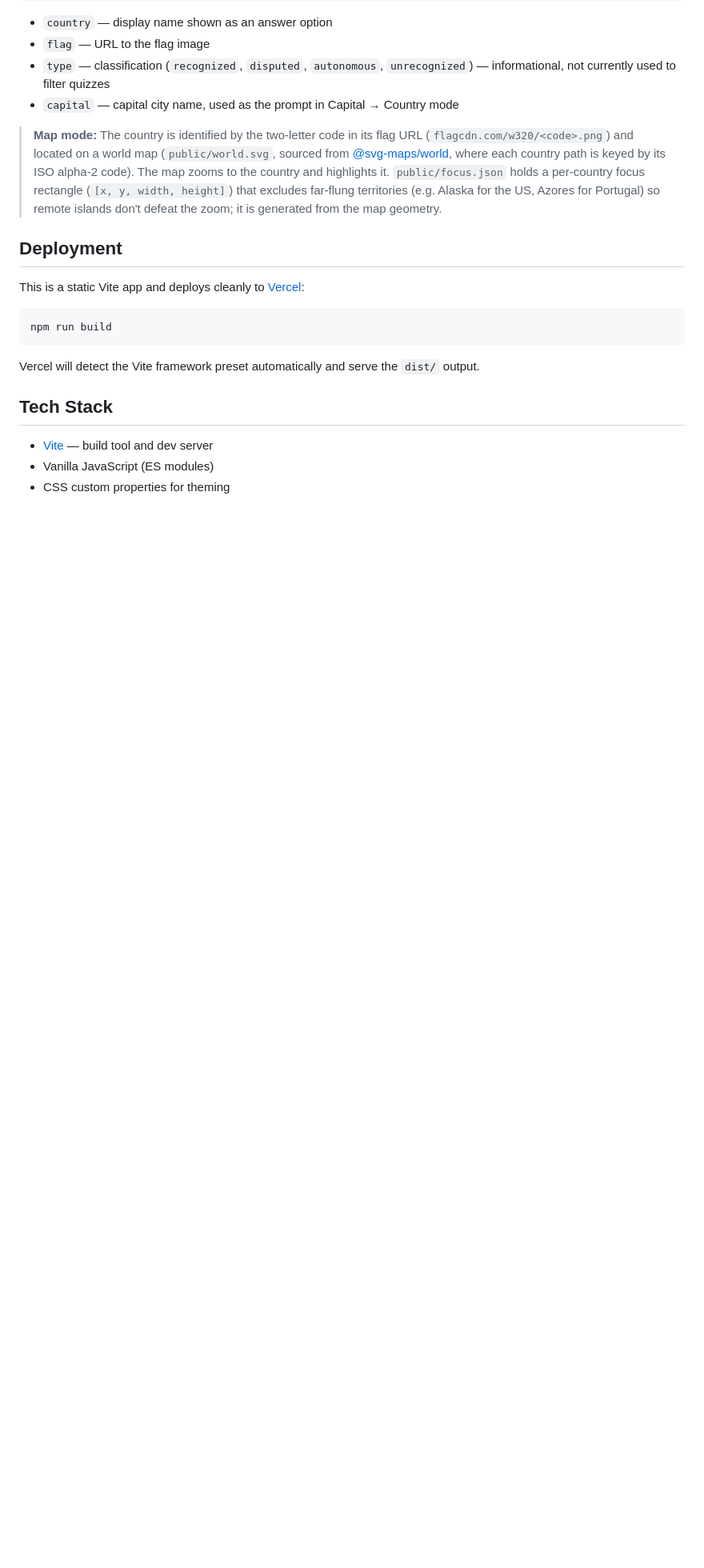
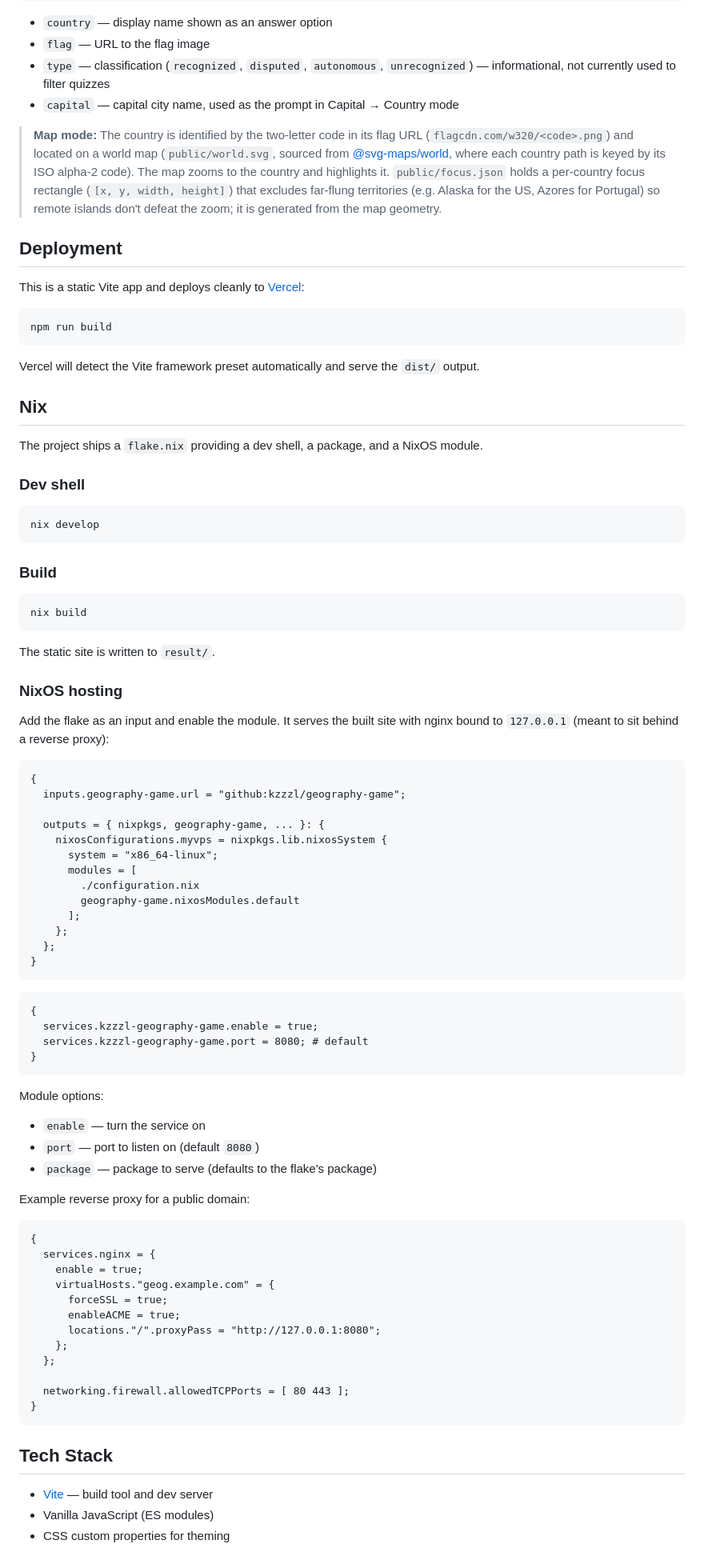
Before and after one commit to kzzzld/geography-game, a Markdown page: README.md, the part around one of its changes. Shown at 80% size. GitHub-like rendering; blank space fills up the shorter version.

Commit message:
docs: add Nix usage and NixOS hosting section

````diff
--- a/README.md
+++ b/README.md
@@ -129,6 +133,75 @@ npm run build
 
 Vercel will detect the Vite framework preset automatically and serve the `dist/` output.
 
+## Nix
+
+The project ships a `flake.nix` providing a dev shell, a package, and a NixOS module.
+
+### Dev shell
+
+```bash
+nix develop
+```
+
+### Build
+
+```bash
+nix build
+```
+
+The static site is written to `result/`.
+
+### NixOS hosting
+
+Add the flake as an input and enable the module. It serves the built site with
+nginx bound to `127.0.0.1` (meant to sit behind a reverse proxy):
+
+```nix
+{
+  inputs.geography-game.url = "github:kzzzl/geography-game";
+
+  outputs = { nixpkgs, geography-game, ... }: {
+    nixosConfigurations.myvps = nixpkgs.lib.nixosSystem {
+      system = "x86_64-linux";
+      modules = [
+        ./configuration.nix
+        geography-game.nixosModules.default
+      ];
+    };
+  };
+}
+```
+
+```nix
+{
+  services.kzzzl-geography-game.enable = true;
+  services.kzzzl-geography-game.port = 8080; # default
+}
+```
+
+Module options:
+
+- `enable` — turn the service on
+- `port` — port to listen on (default `8080`)
+- `package` — package to serve (defaults to the flake's package)
+
+Example reverse proxy for a public domain:
+
+```nix
+{
+  services.nginx = {
+    enable = true;
+    virtualHosts."geog.example.com" = {
+      forceSSL = true;
+      enableACME = true;
+      locations."/".proxyPass = "http://127.0.0.1:8080";
+    };
+  };
+
+  networking.firewall.allowedTCPPorts = [ 80 443 ];
+}
+```
+
 ## Tech Stack
 
 - [Vite](https://vitejs.dev/) — build tool and dev server
````
Also changed, not shown: other parts of README.md (+5 -1 lines).
